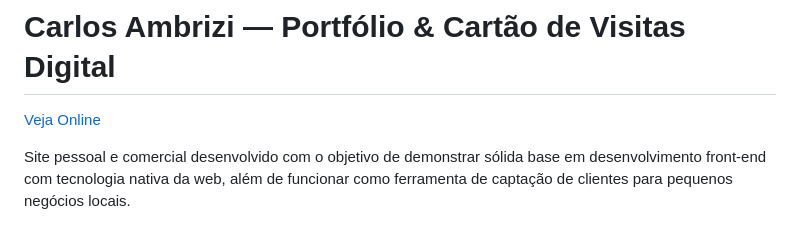
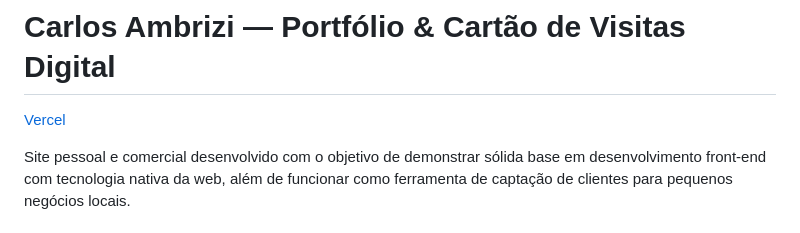
Before and after one commit to ambriizi/page-devjr, a Markdown page: README.md, the part around the change. Rendered like a GitHub page.

```diff
--- a/README.md
+++ b/README.md
@@ -1,6 +1,6 @@
 # Carlos Ambrizi — Portfólio & Cartão de Visitas Digital
 
-[Veja Online](https://page-devjr.vercel.app/)
+[Vercel](https://page-devjr.vercel.app/)
 
 Site pessoal e comercial desenvolvido com o objetivo de demonstrar sólida base em desenvolvimento front-end com tecnologia nativa da web, além de funcionar como ferramenta de captação de clientes para pequenos negócios locais.
 
```
